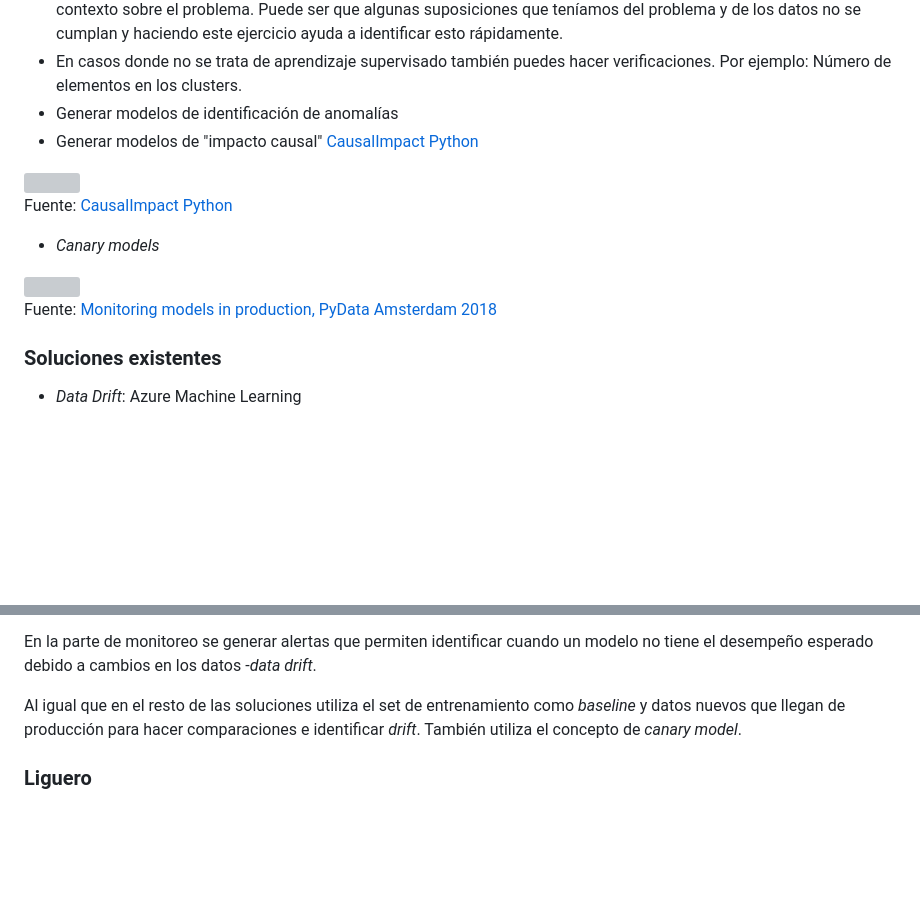
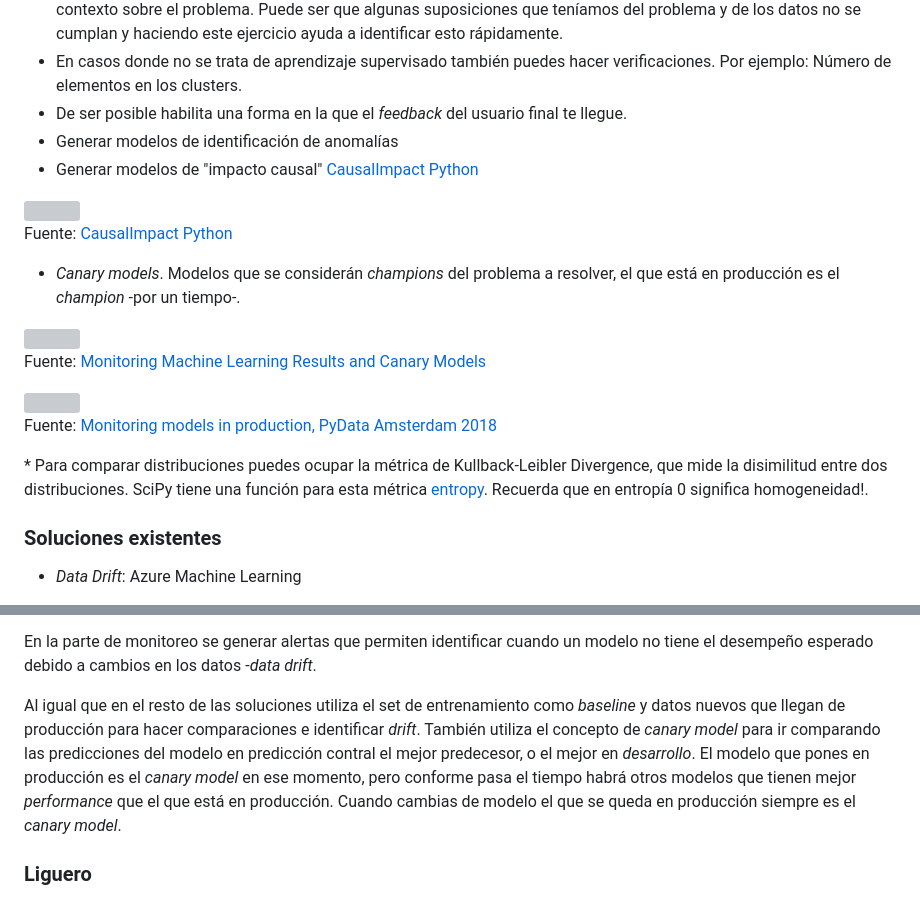
Before and after one commit to Roberto919/-data-product-architecture_Rob, a Markdown page: 12_monitoreo_modelos.md, 2 parts joined by grey strips. GitHub-like rendering; blank space fills up the shorter version; grey boxes are pictures that could not be loaded.

Commit message:
canary models

```diff
--- a/12_monitoreo_modelos.md
+++ b/12_monitoreo_modelos.md
@@ -51,6 +51,7 @@ Fuente: [Monitoring models in production, PyData Amsterdam 2018](https://www.you
 + Si tienes un modelo supervisado, siempre generar un modelo de interpretabilidad de cada predicción. Eso nos puede dar *insights*.
 + Comparar contra la etiqueta real -> aunque esto puede tardar días, semanas, meses inclusive años dependiendo del problema. Si no existe tal cosa, nosotros podemos etiquetar un pequeño subset, eso nos ayudará a tener mayor contexto sobre el problema. Puede ser que algunas suposiciones que teníamos del problema y de los datos no se cumplan y haciendo este ejercicio ayuda a identificar esto rápidamente.
 + En casos donde no se trata de aprendizaje supervisado también puedes hacer verificaciones. Por ejemplo: Número de elementos en los clusters.
++ De ser posible habilita una forma en la que el *feedback* del usuario final te llegue.
 + Generar modelos de identificación de anomalías
 + Generar modelos de "impacto causal" [CausalImpact Python](https://github.com/dafiti/causalimpact)
 
@@ -58,11 +59,17 @@ Fuente: [Monitoring models in production, PyData Amsterdam 2018](https://www.you
 <br>
 Fuente: [CausalImpact Python](https://github.com/dafiti/causalimpact)
 
-+ *Canary models*
++ *Canary models*. Modelos que se considerán *champions* del problema a resolver, el que está en producción es el *champion* -por un tiempo-.
+
+![](./docs/images/canary_model.png)
+<br>
+Fuente: [Monitoring Machine Learning Results and Canary Models](https://www.youtube.com/watch?v=LK9D249SgCw)
 
 ![](./docs/images/model_monitoring.png)
 <br>
 Fuente: [Monitoring models in production, PyData Amsterdam 2018](https://www.youtube.com/watch?v=IqKunD0Bl5c)
+
+\* Para comparar distribuciones puedes ocupar la métrica de Kullback-Leibler Divergence, que mide la disimilitud entre dos distribuciones. SciPy tiene una función para esta métrica [entropy](https://docs.scipy.org/doc/scipy/reference/generated/scipy.stats.entropy.html). Recuerda que en entropía 0 significa homogeneidad!.
 
 ### Soluciones existentes
 
@@ -88,7 +95,7 @@ Esta solución (MCenter) te permite deployar, monitorear y gobernar modelos en p
 
 En la parte de monitoreo se generar alertas que permiten identificar cuando un modelo no tiene el desempeño esperado debido a cambios en los datos -*data drift*.
 
-Al igual que en el resto de las soluciones utiliza el set de entrenamiento como *baseline* y datos nuevos que llegan de producción para hacer comparaciones e identificar *drift*. También utiliza el concepto de *canary model*.
+Al igual que en el resto de las soluciones utiliza el set de entrenamiento como *baseline* y datos nuevos que llegan de producción para hacer comparaciones e identificar *drift*. También utiliza el concepto de *canary model* para ir comparando las predicciones del modelo en predicción contral el mejor predecesor, o el mejor en *desarrollo*. El modelo que pones en producción es el *canary model* en ese momento, pero conforme pasa el tiempo habrá otros modelos que tienen mejor *performance* que el que está en producción. Cuando cambias de modelo el que se queda en producción siempre es el *canary model*.
 
 
 
```
Also changed, not shown: other parts of 12_monitoreo_modelos.md (+1 -1 lines), docs/images/canary_models.png (added).
